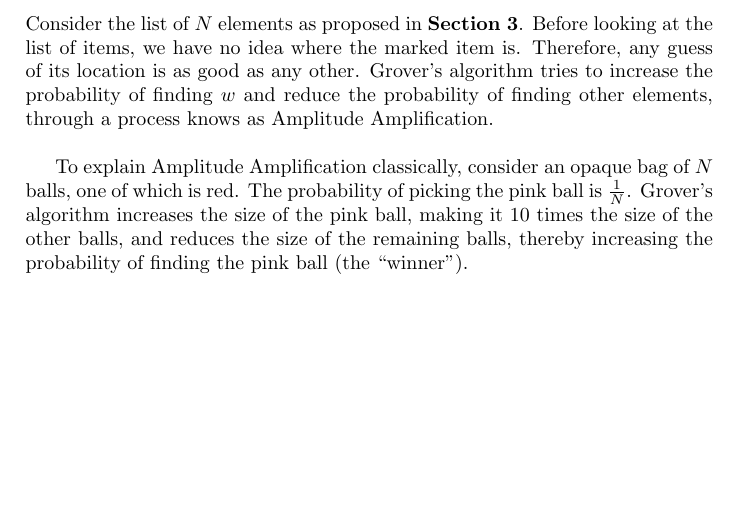
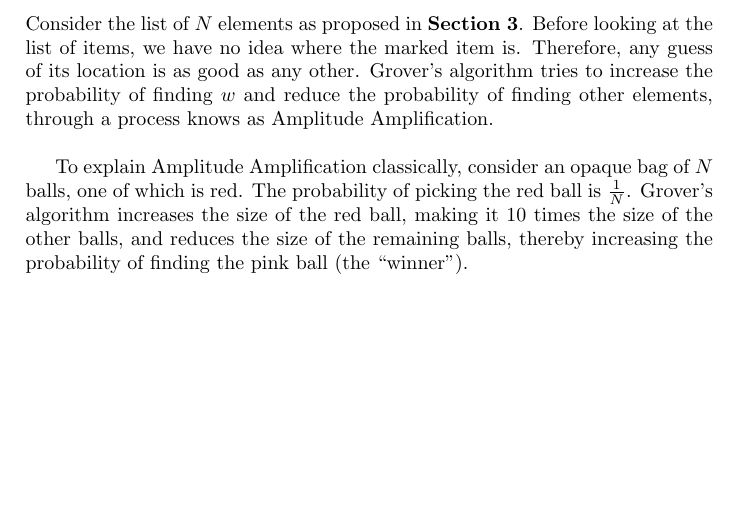
Before and after one commit to NerdyPepper/sesame, a LaTeX document (main.tex): part of page 5 of 5, cut so that both start at the same text. Compiled offline with pdfLaTeX.

Commit message:
fix some logical errors

```diff
--- a/main.tex
+++ b/main.tex
@@ -145,8 +145,8 @@ finding other elements, through a process knows as Amplitude Amplification.
 \par
 
 To explain Amplitude Amplification classically, consider an opaque bag of $N$
-balls, one of which is red. The probability of picking the pink ball is
-$\frac{1}{N}$.  Grover's algorithm increases the size of the pink ball, making
+balls, one of which is red. The probability of picking the red ball is
+$\frac{1}{N}$.  Grover's algorithm increases the size of the red ball, making
 it 10 times the size of the other balls, and reduces the size of the remaining
 balls, thereby increasing the probability of finding the pink ball (the ``winner").
 
```
